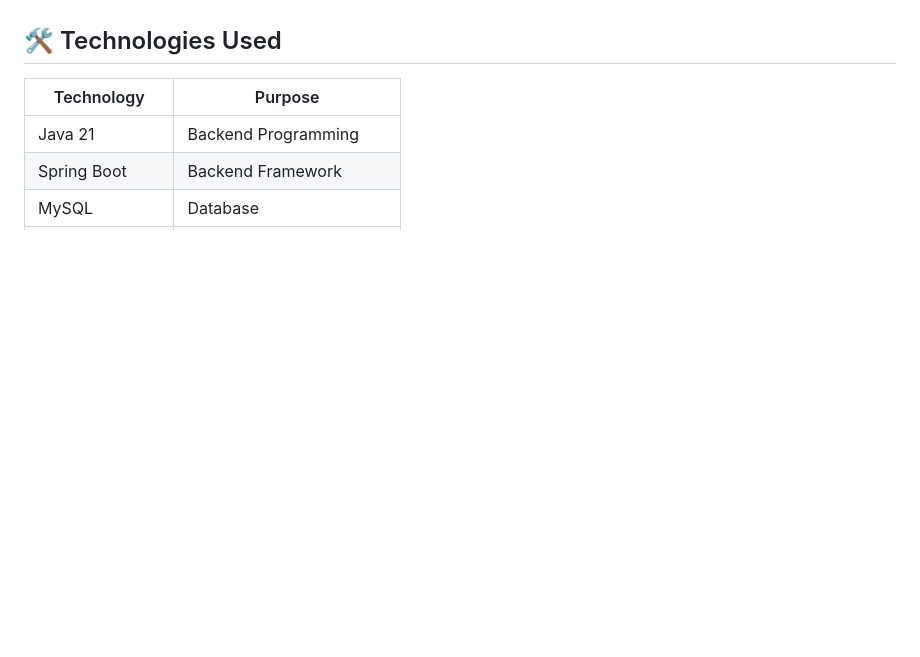
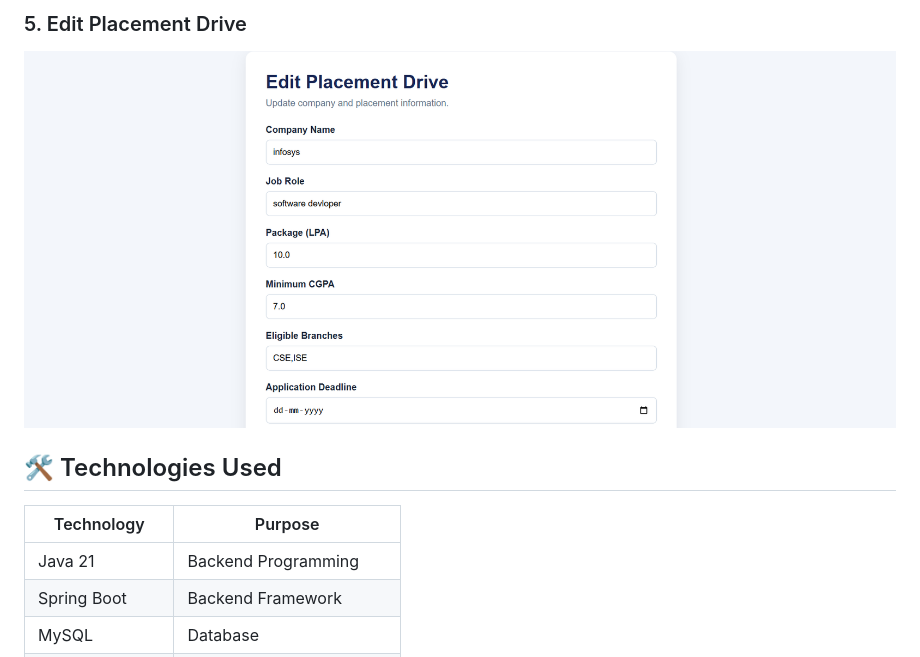
Before and after one commit to Prasannapatil114/PlacementPro, a Markdown page: README.md, the part around one of its changes. Rendered like a GitHub page; pictures changed too: screenshots/edit-drive.png (added); blank space fills up the shorter version.

Commit message:
Add application screenshots to README

```diff
--- a/README.md
+++ b/README.md
@@ -17,3 +33,5 @@ PlacementPro is a web-based placement management application developed using Jav
+### 5. Edit Placement Drive
+![Edit Placement Drive](screenshots/edit-drive.png)
 
 ## 🛠️ Technologies Used
 
```
Also changed, not shown: other parts of README.md (+21 -4 lines), screenshots/admin-dashboard.png (added), screenshots/homepage.png (added), screenshots/placement-drives.png (added), screenshots/student-dashboard.png (added).
